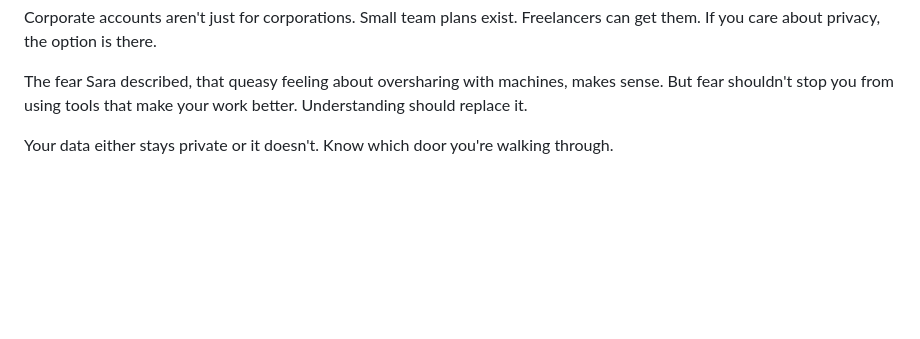
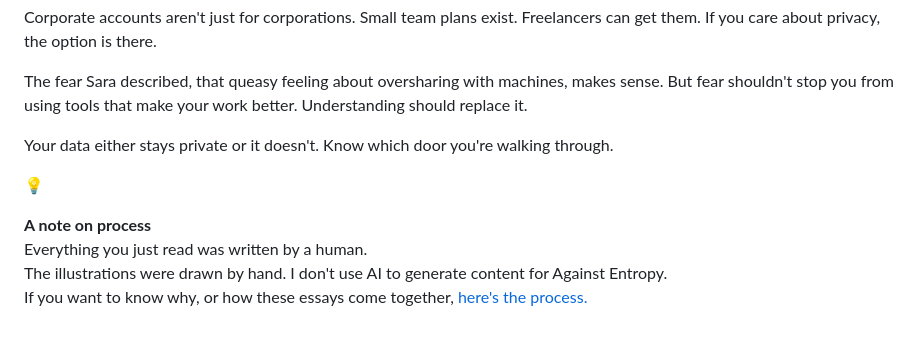
Before and after one commit to mr-ouss/kasseh.com, a Markdown page: posts/ai-oversharing/post.md, the part around the change. GitHub-like rendering; blank space fills up the shorter version.

```diff
--- a/posts/ai-oversharing/post.md
+++ b/posts/ai-oversharing/post.md
@@ -116,3 +116,10 @@ Corporate accounts aren't just for corporations. Small team plans exist. Freelan
 The fear Sara described, that queasy feeling about oversharing with machines, makes sense. But fear shouldn't stop you from using tools that make your work better. Understanding should replace it.
 
 Your data either stays private or it doesn't. Know which door you're walking through.
+
+💡
+
+****A note on process****
+Everything you just read was written by a human.
+The illustrations were drawn by hand. I don't use AI to generate content for Against Entropy.
+If you want to know why, or how these essays come together, [here's the process.](https://www.kasseh.com/why-i-dont-use-ai-to-write/)
```
Also changed, not shown: posts/a-knowledge-graph-is-not-a-technology/post.md (+7 -0 lines).
